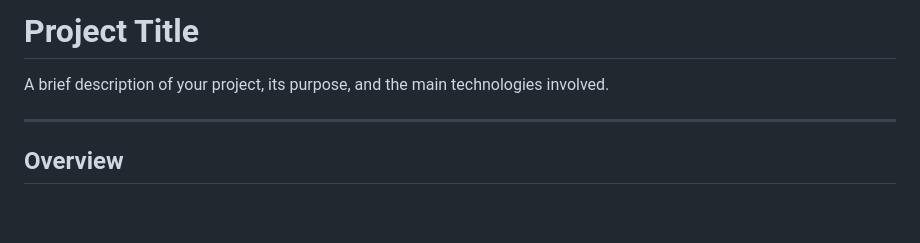
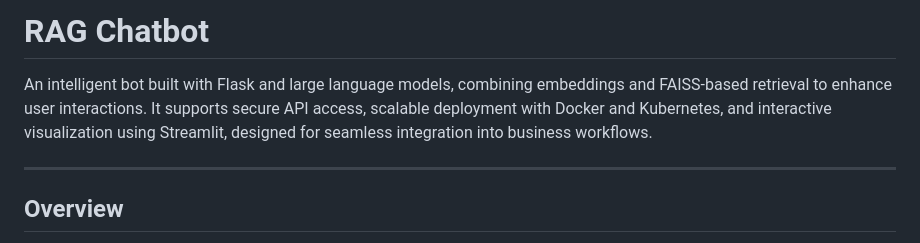
Before and after one commit to VARKALASAIVIGNESH/RAG-Chatbot, a Markdown page: README.md, the part around the change. Drawn GitHub-style; blank space fills up the shorter version.

```diff
--- a/README.md
+++ b/README.md
@@ -1,7 +1,7 @@
 
-# Project Title
+# RAG Chatbot
 
-A brief description of your project, its purpose, and the main technologies involved.
+An intelligent bot built with Flask and large language models, combining embeddings and FAISS-based retrieval to enhance user interactions. It supports secure API access, scalable deployment with Docker and Kubernetes, and interactive visualization using Streamlit, designed for seamless integration into business workflows.
 
 ---
 
```
